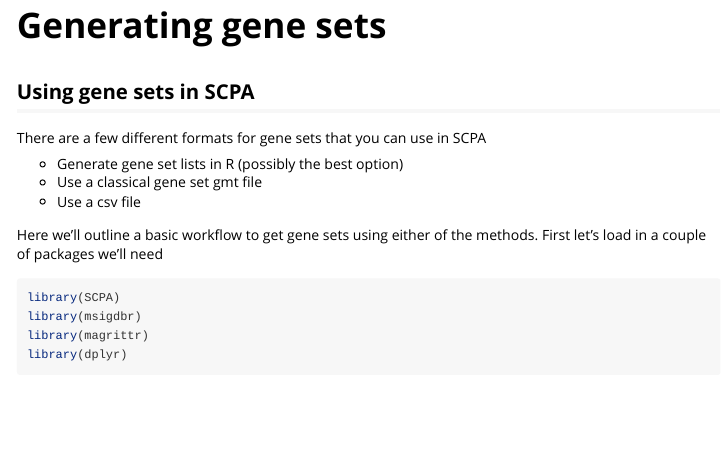
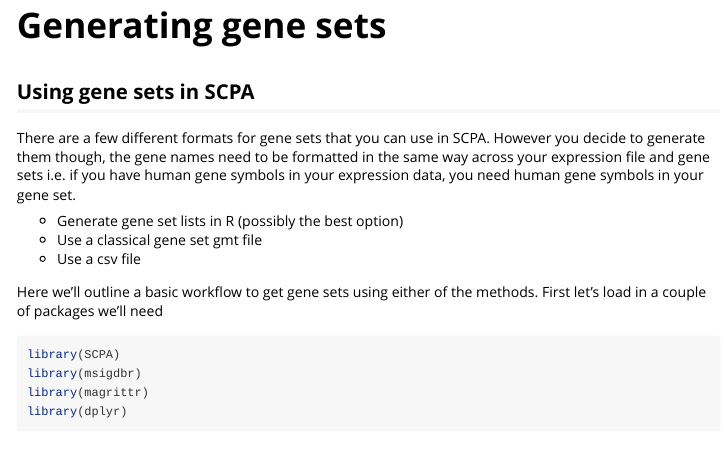
Before and after one commit to jackbibby1/SCPA, an R Markdown document (vignettes/using_gene_sets.Rmd): the page in a window 1100 px wide, from its top. Rendered offline with R 4.5, knitr and Pandoc, with nearby package versions; some code elsewhere in the file could not run offline.

Commit message:
mention gene symbol formatting

````diff
--- a/vignettes/using_gene_sets.Rmd
+++ b/vignettes/using_gene_sets.Rmd
@@ -15,7 +15,7 @@ knitr::opts_chunk$set(
 ```
 
 ## Using gene sets in SCPA
-There are a few different formats for gene sets that you can use in SCPA
+There are a few different formats for gene sets that you can use in SCPA. However you decide to generate them though, the gene names need to be formatted in the same way across your expression file and gene sets i.e. if you have human gene symbols in your expression data, you need human gene symbols in your gene set.
 
 - Generate gene set lists in R (possibly the best option)
 - Use a classical gene set gmt file
````
